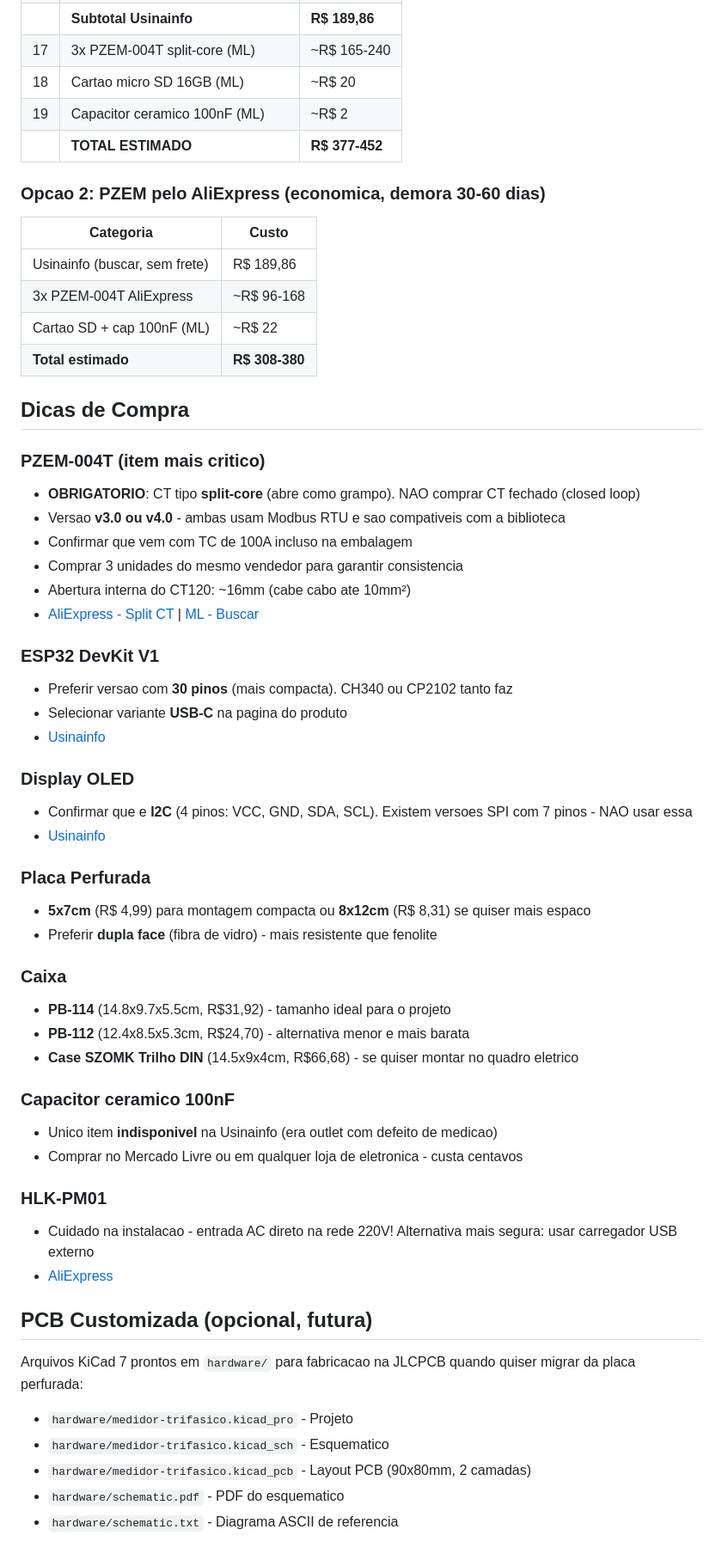
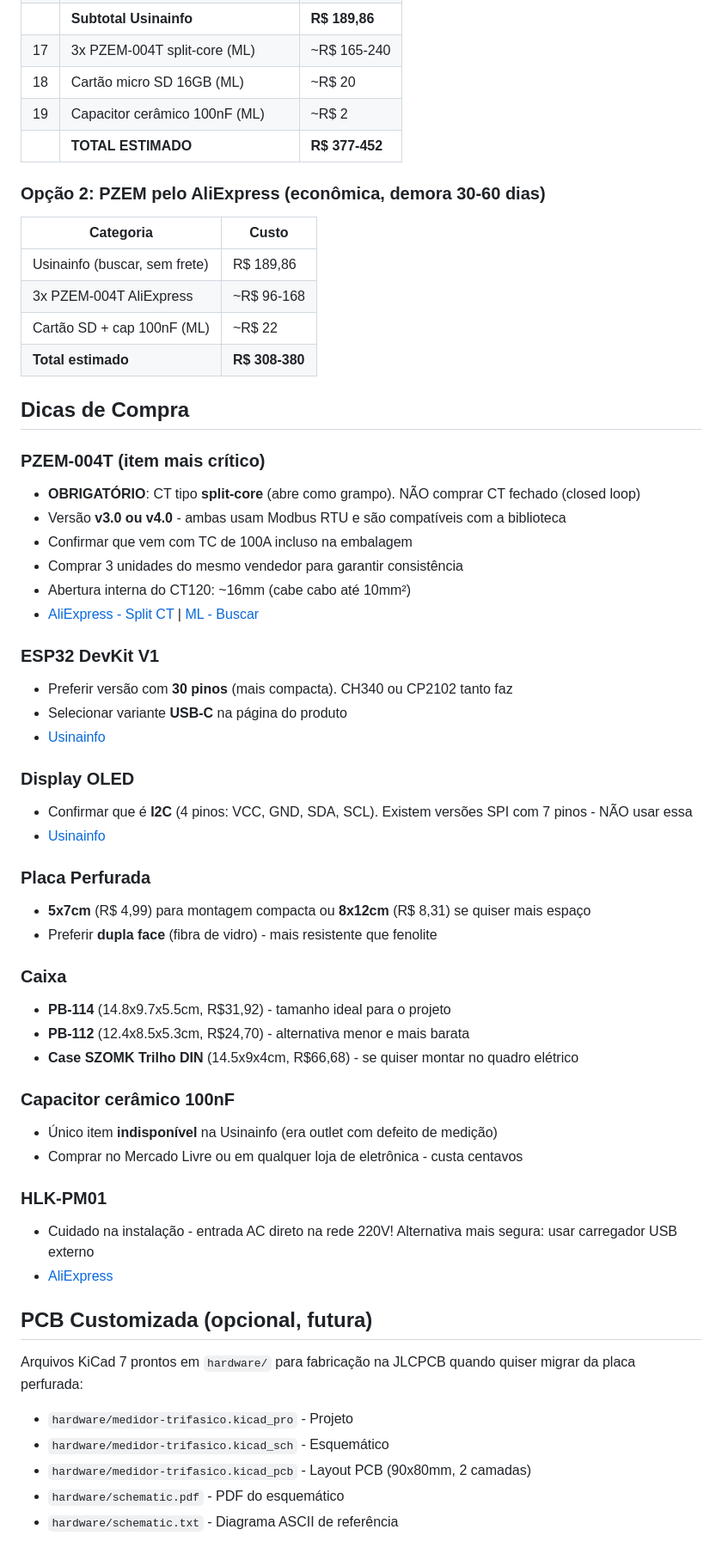
Before and after one commit to ggrigon/medidor-trifasico, a Markdown page: LISTA_MATERIAIS.md, the part around one of its changes. Shown at 86% size. GitHub-like rendering.

```diff
--- a/LISTA_MATERIAIS.md
+++ b/LISTA_MATERIAIS.md
@@ -84,60 +84,60 @@
 | 16 | 4x Prensa-cabo PG7 | R$ 11,04 |
 | | **Subtotal Usinainfo** | **R$ 189,86** |
 | 17 | 3x PZEM-004T split-core (ML) | ~R$ 165-240 |
-| 18 | Cartao micro SD 16GB (ML) | ~R$ 20 |
-| 19 | Capacitor ceramico 100nF (ML) | ~R$ 2 |
+| 18 | Cartão micro SD 16GB (ML) | ~R$ 20 |
+| 19 | Capacitor cerâmico 100nF (ML) | ~R$ 2 |
 | | **TOTAL ESTIMADO** | **R$ 377-452** |
 
-### Opcao 2: PZEM pelo AliExpress (economica, demora 30-60 dias)
+### Opção 2: PZEM pelo AliExpress (econômica, demora 30-60 dias)
 
 | Categoria | Custo |
 |---|---|
 | Usinainfo (buscar, sem frete) | R$ 189,86 |
 | 3x PZEM-004T AliExpress | ~R$ 96-168 |
-| Cartao SD + cap 100nF (ML) | ~R$ 22 |
+| Cartão SD + cap 100nF (ML) | ~R$ 22 |
 | **Total estimado** | **R$ 308-380** |
 
 ## Dicas de Compra
 
-### PZEM-004T (item mais critico)
-- **OBRIGATORIO**: CT tipo **split-core** (abre como grampo). NAO comprar CT fechado (closed loop)
-- Versao **v3.0 ou v4.0** - ambas usam Modbus RTU e sao compativeis com a biblioteca
+### PZEM-004T (item mais crítico)
+- **OBRIGATÓRIO**: CT tipo **split-core** (abre como grampo). NÃO comprar CT fechado (closed loop)
+- Versão **v3.0 ou v4.0** - ambas usam Modbus RTU e são compatíveis com a biblioteca
 - Confirmar que vem com TC de 100A incluso na embalagem
-- Comprar 3 unidades do mesmo vendedor para garantir consistencia
-- Abertura interna do CT120: ~16mm (cabe cabo ate 10mm²)
+- Comprar 3 unidades do mesmo vendedor para garantir consistência
+- Abertura interna do CT120: ~16mm (cabe cabo até 10mm²)
 - [AliExpress - Split CT](https://www.aliexpress.com/item/32907139707.html) | [ML - Buscar](https://lista.mercadolivre.com.br/pzem-004)
 
 ### ESP32 DevKit V1
-- Preferir versao com **30 pinos** (mais compacta). CH340 ou CP2102 tanto faz
-- Selecionar variante **USB-C** na pagina do produto
+- Preferir versão com **30 pinos** (mais compacta). CH340 ou CP2102 tanto faz
+- Selecionar variante **USB-C** na página do produto
 - [Usinainfo](https://www.usinainfo.com.br/nodemcu/esp32-nodemcu-iot-com-wifi-e-bluetooth-30-pinos-com-cp2102-5147.html)
 
 ### Display OLED
-- Confirmar que e **I2C** (4 pinos: VCC, GND, SDA, SCL). Existem versoes SPI com 7 pinos - NAO usar essa
+- Confirmar que é **I2C** (4 pinos: VCC, GND, SDA, SCL). Existem versões SPI com 7 pinos - NÃO usar essa
 - [Usinainfo](https://www.usinainfo.com.br/display-arduino/display-oled-096-i2c-128x64-branco-para-arduino-5366.html)
 
 ### Placa Perfurada
-- **5x7cm** (R$ 4,99) para montagem compacta ou **8x12cm** (R$ 8,31) se quiser mais espaco
+- **5x7cm** (R$ 4,99) para montagem compacta ou **8x12cm** (R$ 8,31) se quiser mais espaço
 - Preferir **dupla face** (fibra de vidro) - mais resistente que fenolite
 
 ### Caixa
 - **PB-114** (14.8x9.7x5.5cm, R$31,92) - tamanho ideal para o projeto
 - **PB-112** (12.4x8.5x5.3cm, R$24,70) - alternativa menor e mais barata
-- **Case SZOMK Trilho DIN** (14.5x9x4cm, R$66,68) - se quiser montar no quadro eletrico
+- **Case SZOMK Trilho DIN** (14.5x9x4cm, R$66,68) - se quiser montar no quadro elétrico
 
-### Capacitor ceramico 100nF
-- Unico item **indisponivel** na Usinainfo (era outlet com defeito de medicao)
-- Comprar no Mercado Livre ou em qualquer loja de eletronica - custa centavos
+### Capacitor cerâmico 100nF
+- Único item **indisponível** na Usinainfo (era outlet com defeito de medição)
+- Comprar no Mercado Livre ou em qualquer loja de eletrônica - custa centavos
 
 ### HLK-PM01
-- Cuidado na instalacao - entrada AC direto na rede 220V! Alternativa mais segura: usar carregador USB externo
+- Cuidado na instalação - entrada AC direto na rede 220V! Alternativa mais segura: usar carregador USB externo
 - [AliExpress](https://www.aliexpress.com/wholesale?SearchText=HLK-PM01+AC-DC+5V+600mA)
 
 ## PCB Customizada (opcional, futura)
 
-Arquivos KiCad 7 prontos em `hardware/` para fabricacao na JLCPCB quando quiser migrar da placa perfurada:
+Arquivos KiCad 7 prontos em `hardware/` para fabricação na JLCPCB quando quiser migrar da placa perfurada:
 - `hardware/medidor-trifasico.kicad_pro` - Projeto
-- `hardware/medidor-trifasico.kicad_sch` - Esquematico
+- `hardware/medidor-trifasico.kicad_sch` - Esquemático
 - `hardware/medidor-trifasico.kicad_pcb` - Layout PCB (90x80mm, 2 camadas)
-- `hardware/schematic.pdf` - PDF do esquematico
-- `hardware/schematic.txt` - Diagrama ASCII de referencia
+- `hardware/schematic.pdf` - PDF do esquemático
+- `hardware/schematic.txt` - Diagrama ASCII de referência
```
Also changed, not shown: other parts of LISTA_MATERIAIS.md (+23 -23 lines), README.md (+47 -45 lines), STATUS.md (+38 -38 lines).
